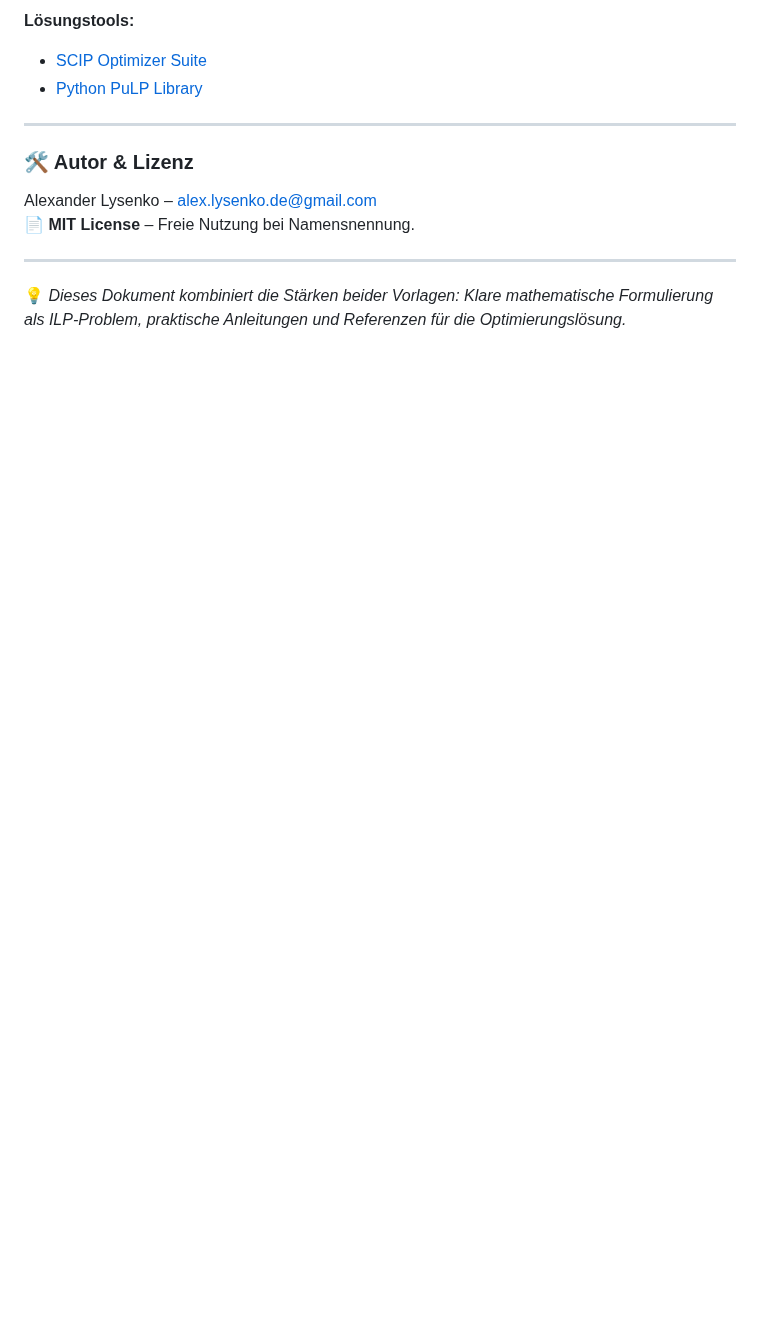
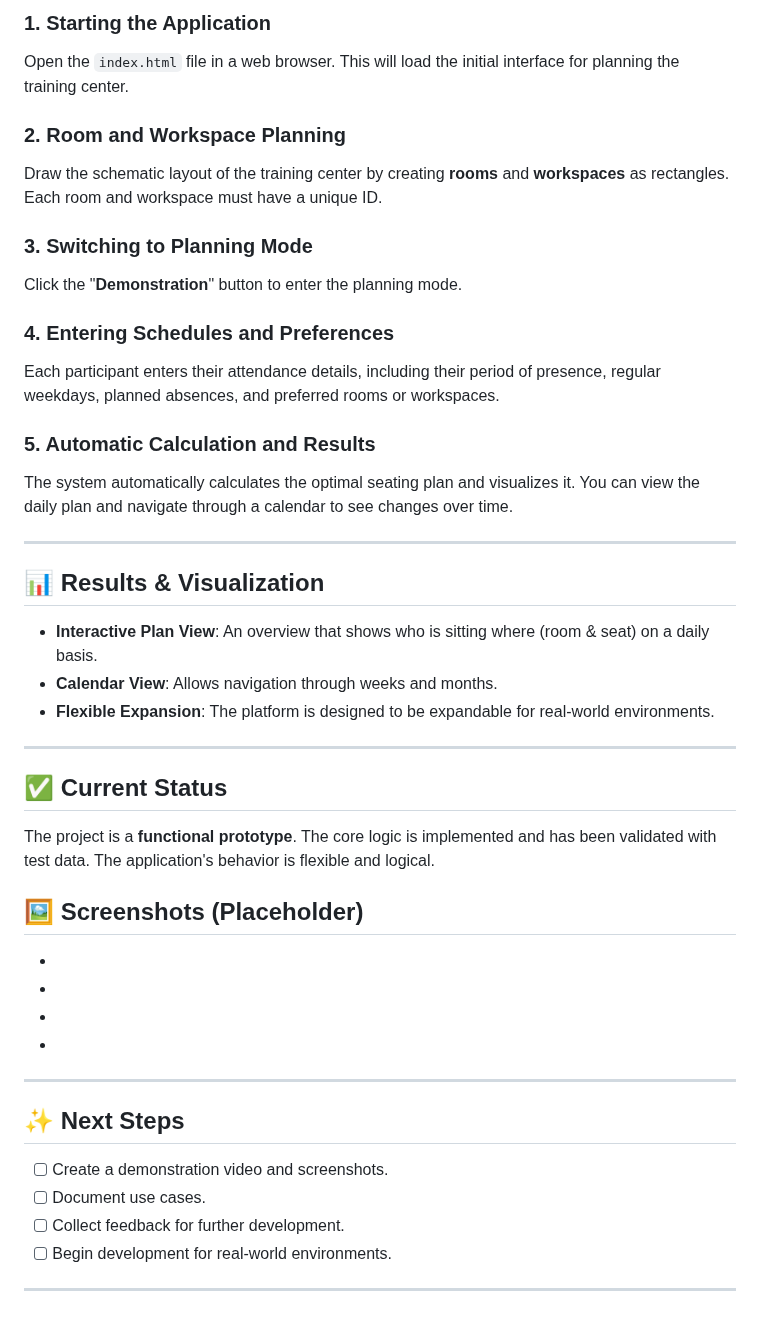
Before and after one commit to alex-lysenko-de/swap, a Markdown page: README.md, the part around one of its changes. GitHub-like rendering; blank space fills up the shorter version.

```diff
--- a/README.md
+++ b/README.md
@@ -147,13 +88,52 @@ Maximiere U = Σ (w_p * x_p)
 
-**Lösungstools:**
-- [SCIP Optimizer Suite](https://www.scipopt.org/)
-- [Python PuLP Library](https://coin-or.github.io/pulp/)
+### 1\. Starting the Application
 
----
+Open the `index.html` file in a web browser. This will load the initial interface for planning the training center.
 
-### 🛠️ Autor & Lizenz
-Alexander Lysenko – [alex.lysenko.de@gmail.com](mailto:alex.lysenko.de@gmail.com)
-📄 **MIT License** – Freie Nutzung bei Namensnennung.
+### 2\. Room and Workspace Planning
 
----
-💡 *Dieses Dokument kombiniert die Stärken beider Vorlagen: Klare mathematische Formulierung als ILP-Problem, praktische Anleitungen und Referenzen für die Optimierungslösung.*
+Draw the schematic layout of the training center by creating **rooms** and **workspaces** as rectangles. Each room and workspace must have a unique ID.
+
+### 3\. Switching to Planning Mode
+
+Click the "**Demonstration**" button to enter the planning mode.
+
+### 4\. Entering Schedules and Preferences
+
+Each participant enters their attendance details, including their period of presence, regular weekdays, planned absences, and preferred rooms or workspaces.
+
+### 5\. Automatic Calculation and Results
+
+The system automatically calculates the optimal seating plan and visualizes it. You can view the daily plan and navigate through a calendar to see changes over time.
+
+-----
+
+## 📊 Results & Visualization
+
+  * **Interactive Plan View**: An overview that shows who is sitting where (room & seat) on a daily basis.
+  * **Calendar View**: Allows navigation through weeks and months.
+  * **Flexible Expansion**: The platform is designed to be expandable for real-world environments.
+
+-----
+
+## ✅ Current Status
+
+The project is a **functional prototype**. The core logic is implemented and has been validated with test data. The application's behavior is flexible and logical.
+
+## 🖼️ Screenshots (Placeholder)
+
+  *
+  *
+  *
+  *
+
+-----
+
+## ✨ Next Steps
+
+  * [ ] Create a demonstration video and screenshots.
+  * [ ] Document use cases.
+  * [ ] Collect feedback for further development.
+  * [ ] Begin development for real-world environments.
+
+-----
```
Also changed, not shown: other parts of README.md (+61 -120 lines), chatgpt.md (deleted, +0 -176 lines), gemini.md (deleted, +0 -130 lines).
